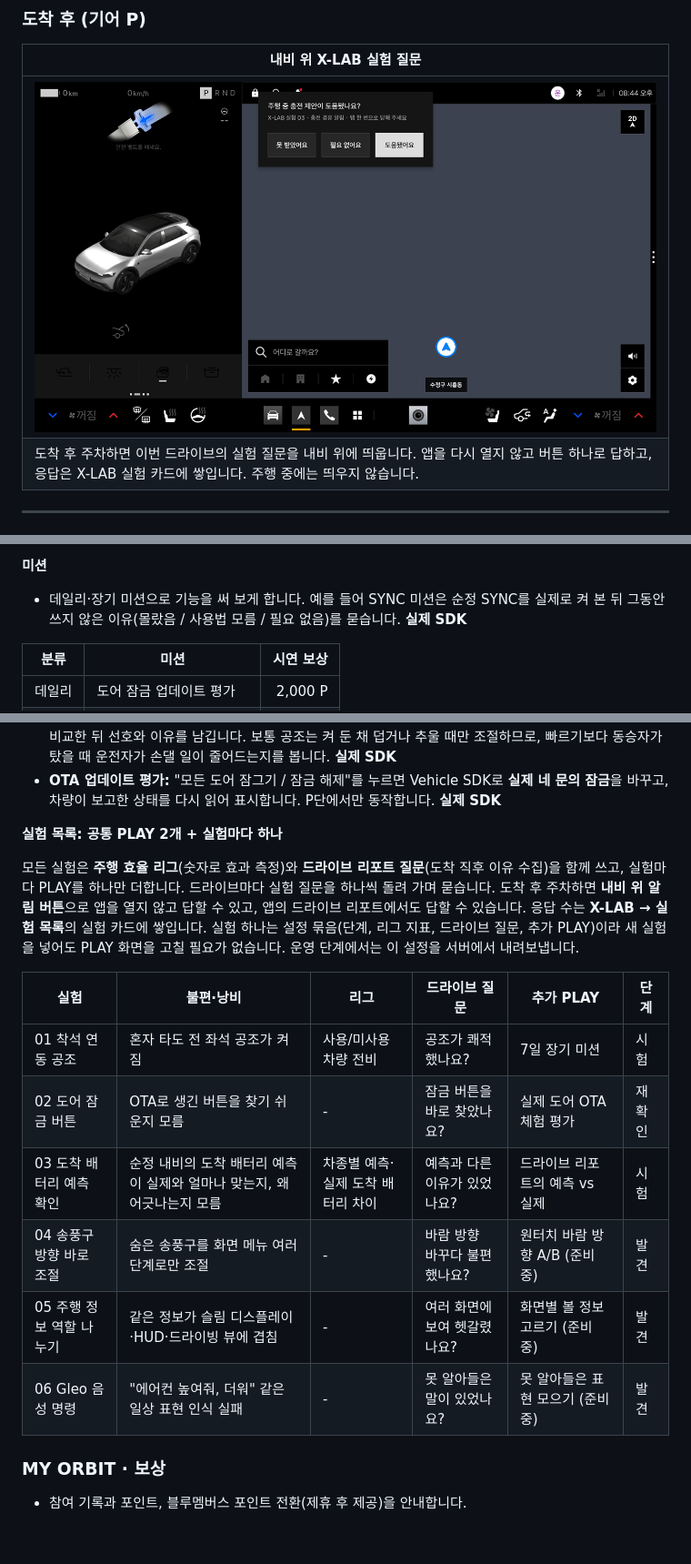
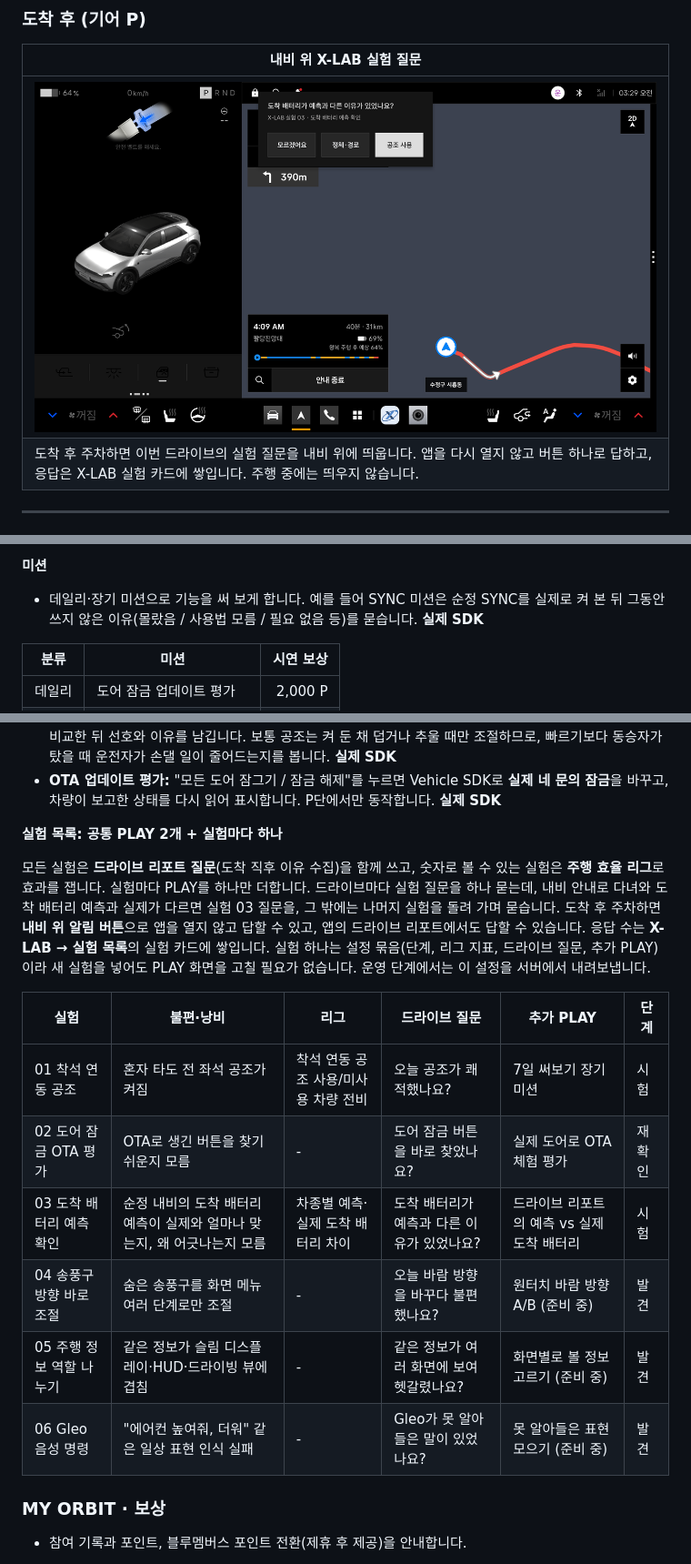
Before and after one commit to jhpark322/obrit-x, a Markdown page: README.md, 3 parts joined by grey strips. Shown at 91% size. Rendered like a GitHub page; pictures changed too: docs/screenshots/12_nav_experiment_question.png; blank space fills up the shorter version.

```diff
--- a/README.md
+++ b/README.md
@@ -116,7 +116,7 @@ Pleos Connect v2.1.0 에뮬레이터에서 현재 빌드로 캡처했습니다.
 </details>
 
 **미션**
-- 데일리·장기 미션으로 기능을 써 보게 합니다. 예를 들어 SYNC 미션은 순정 SYNC를 실제로 켜 본 뒤 그동안 쓰지 않은 이유(몰랐음 / 사용법 모름 / 필요 없음)를 묻습니다. **실제 SDK**
+- 데일리·장기 미션으로 기능을 써 보게 합니다. 예를 들어 SYNC 미션은 순정 SYNC를 실제로 켜 본 뒤 그동안 쓰지 않은 이유(몰랐음 / 사용법 모름 / 필요 없음 등)를 묻습니다. **실제 SDK**
 
 | 분류 | 미션 | 시연 보상 |
 | --- | --- | ---: |
@@ -136,16 +136,16 @@ Pleos Connect v2.1.0 에뮬레이터에서 현재 빌드로 캡처했습니다.
 
 **실험 목록: 공통 PLAY 2개 + 실험마다 하나**
 
-모든 실험은 **주행 효율 리그**(숫자로 효과 측정)와 **드라이브 리포트 질문**(도착 직후 이유 수집)을 함께 쓰고, 실험마다 PLAY를 하나만 더합니다. 드라이브마다 실험 질문을 하나씩 돌려 가며 묻습니다. 도착 후 주차하면 **내비 위 알림 버튼**으로 앱을 열지 않고 답할 수 있고, 앱의 드라이브 리포트에서도 답할 수 있습니다. 응답 수는 **X-LAB → 실험 목록**의 실험 카드에 쌓입니다. 실험 하나는 설정 묶음(단계, 리그 지표, 드라이브 질문, 추가 PLAY)이라 새 실험을 넣어도 PLAY 화면을 고칠 필요가 없습니다. 운영 단계에서는 이 설정을 서버에서 내려보냅니다.
+모든 실험은 **드라이브 리포트 질문**(도착 직후 이유 수집)을 함께 쓰고, 숫자로 볼 수 있는 실험은 **주행 효율 리그**로 효과를 잽니다. 실험마다 PLAY를 하나만 더합니다. 드라이브마다 실험 질문을 하나 묻는데, 내비 안내로 다녀와 도착 배터리 예측과 실제가 다르면 실험 03 질문을, 그 밖에는 나머지 실험을 돌려 가며 묻습니다. 도착 후 주차하면 **내비 위 알림 버튼**으로 앱을 열지 않고 답할 수 있고, 앱의 드라이브 리포트에서도 답할 수 있습니다. 응답 수는 **X-LAB → 실험 목록**의 실험 카드에 쌓입니다. 실험 하나는 설정 묶음(단계, 리그 지표, 드라이브 질문, 추가 PLAY)이라 새 실험을 넣어도 PLAY 화면을 고칠 필요가 없습니다. 운영 단계에서는 이 설정을 서버에서 내려보냅니다.
 
 | 실험 | 불편·낭비 | 리그 | 드라이브 질문 | 추가 PLAY | 단계 |
 | --- | --- | --- | --- | --- | --- |
-| 01 착석 연동 공조 | 혼자 타도 전 좌석 공조가 켜짐 | 사용/미사용 차량 전비 | 공조가 쾌적했나요? | 7일 장기 미션 | 시험 |
-| 02 도어 잠금 버튼 | OTA로 생긴 버튼을 찾기 쉬운지 모름 | - | 잠금 버튼을 바로 찾았나요? | 실제 도어 OTA 체험 평가 | 재확인 |
-| 03 도착 배터리 예측 확인 | 순정 내비의 도착 배터리 예측이 실제와 얼마나 맞는지, 왜 어긋나는지 모름 | 차종별 예측·실제 도착 배터리 차이 | 예측과 다른 이유가 있었나요? | 드라이브 리포트의 예측 vs 실제 | 시험 |
-| 04 송풍구 방향 바로 조절 | 숨은 송풍구를 화면 메뉴 여러 단계로만 조절 | - | 바람 방향 바꾸다 불편했나요? | 원터치 바람 방향 A/B (준비 중) | 발견 |
-| 05 주행 정보 역할 나누기 | 같은 정보가 슬림 디스플레이·HUD·드라이빙 뷰에 겹침 | - | 여러 화면에 보여 헷갈렸나요? | 화면별 볼 정보 고르기 (준비 중) | 발견 |
-| 06 Gleo 음성 명령 | "에어컨 높여줘, 더워" 같은 일상 표현 인식 실패 | - | 못 알아들은 말이 있었나요? | 못 알아들은 표현 모으기 (준비 중) | 발견 |
+| 01 착석 연동 공조 | 혼자 타도 전 좌석 공조가 켜짐 | 착석 연동 공조 사용/미사용 차량 전비 | 오늘 공조가 쾌적했나요? | 7일 써보기 장기 미션 | 시험 |
+| 02 도어 잠금 OTA 평가 | OTA로 생긴 버튼을 찾기 쉬운지 모름 | - | 도어 잠금 버튼을 바로 찾았나요? | 실제 도어로 OTA 체험 평가 | 재확인 |
+| 03 도착 배터리 예측 확인 | 순정 내비의 도착 배터리 예측이 실제와 얼마나 맞는지, 왜 어긋나는지 모름 | 차종별 예측·실제 도착 배터리 차이 | 도착 배터리가 예측과 다른 이유가 있었나요? | 드라이브 리포트의 예측 vs 실제 도착 배터리 | 시험 |
+| 04 송풍구 방향 바로 조절 | 숨은 송풍구를 화면 메뉴 여러 단계로만 조절 | - | 오늘 바람 방향을 바꾸다 불편했나요? | 원터치 바람 방향 A/B (준비 중) | 발견 |
+| 05 주행 정보 역할 나누기 | 같은 정보가 슬림 디스플레이·HUD·드라이빙 뷰에 겹침 | - | 같은 정보가 여러 화면에 보여 헷갈렸나요? | 화면별로 볼 정보 고르기 (준비 중) | 발견 |
+| 06 Gleo 음성 명령 | "에어컨 높여줘, 더워" 같은 일상 표현 인식 실패 | - | Gleo가 못 알아들은 말이 있었나요? | 못 알아들은 표현 모으기 (준비 중) | 발견 |
 
 
 ### MY ORBIT · 보상
```
Also changed, not shown: other parts of README.md (+8 -8 lines), docs/screenshots/02_league.png, docs/screenshots/04_drive.png, docs/screenshots/07_xlab.png (deleted), docs/screenshots/08_xlab_experiments.png, docs/screenshots/13_ab_compare.png, 4 other files.
